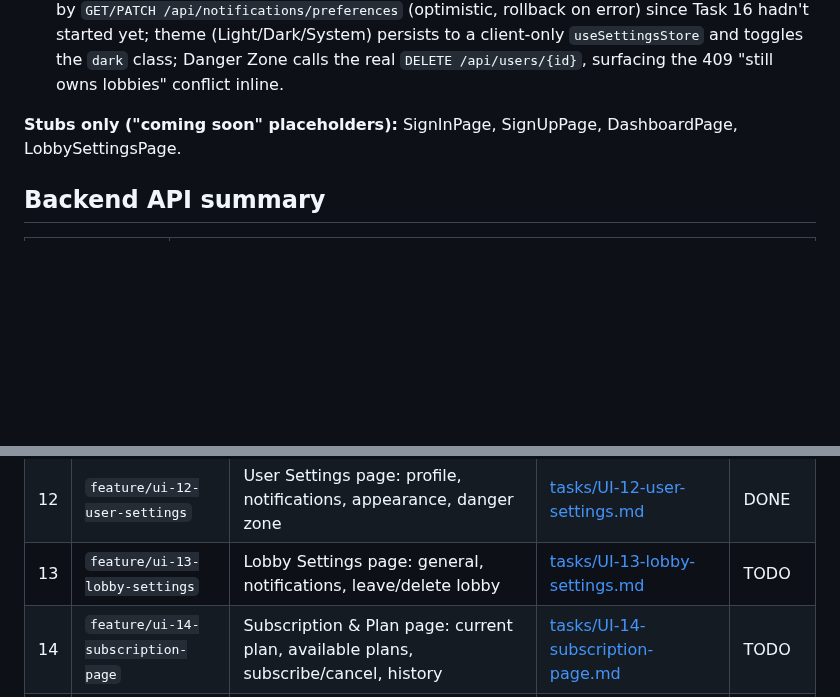
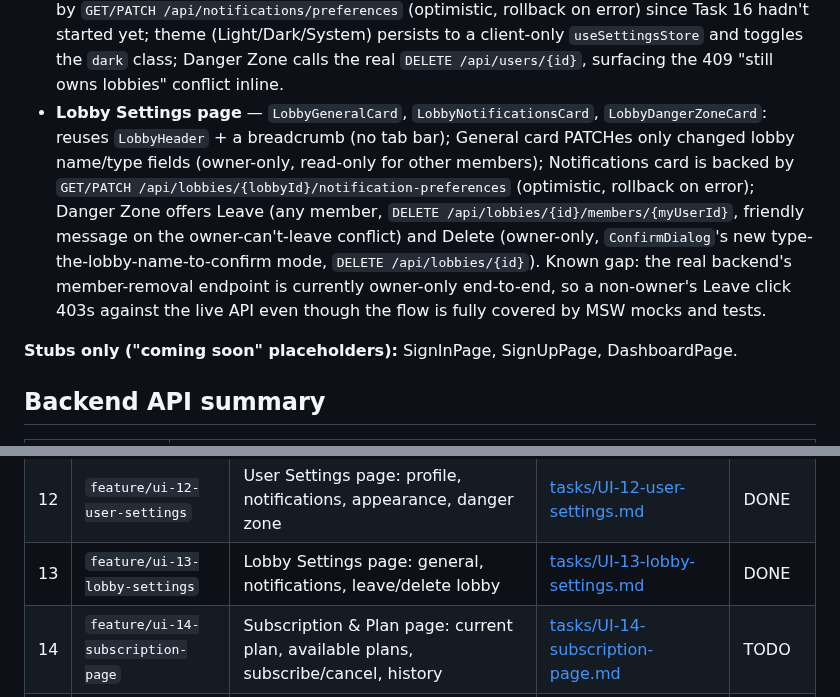
Before and after one commit to Pan14ek/lined, a Markdown page: lined-web/docs/UI_TASKS.md, 2 parts joined by grey strips. Drawn GitHub-style; blank space fills up the shorter version.

Commit message:
docs: mark UI-13 (lobby settings) done
Co-Authored-By: Claude Sonnet 5 <noreply@anthropic.com>

```diff
--- a/lined-web/docs/UI_TASKS.md
+++ b/lined-web/docs/UI_TASKS.md
@@ -46,10 +46,10 @@ exist for every task, including `create-lobby` (task 4), `calendar-month`
 - **Global Tasks Board (kanban)** — `KanbanBoard`, `KanbanColumn`, `KanbanCard`, `KanbanFilters`: three status columns (To Do / In Progress / Done) built by client-side grouping of `useMyTasks()` (`GET /api/tasks/mine`), with lobby/member/date (All/Overdue/This Week) filters, priority bars, lobby tags, due dates, assignee avatars, done-card dimming/strikethrough, ←/→ status moves plus native HTML5 drag-and-drop between columns (both optimistic `PATCH`, rollback on error), and delete-with-confirm (`DELETE`). "+ New task" and column "+"/"+ Add task" open `AddTaskDrawer` with the column's status preselected via `useCreateMenuStore`.
 - **Reserve Free Slot modal** — `ReserveSlotModal`: three modes resolved from an optional `ReserveSlotInitial` (lobbyId/start/end) — a full slot (dashboard banner, lobby free-band click) shows a read-only lobby/member card; a time-only slot (global-calendar free-band click, no lobby context) shows an editable lobby select; no slot (create-menu entry) computes per-lobby candidates via `useFreeSlotCandidates` and lets the user pick one. Submits a shared `POST /api/calendar/events` with `notifyMembers`; read-only attendee row (lobby members auto-included). `WeekGrid` gained an opt-in `onFreeSlotClick` to make free bands clickable.
 - **User Settings page** — `SettingsMenu`, `ProfileCard`, `PasswordCard`, `NotificationsCard`, `AppearanceCard`, `DangerZoneCard`: two-pane layout with anchor-link nav; profile edits PATCH only changed fields with inline 409/generic error handling; notification toggles are backed directly by `GET/PATCH /api/notifications/preferences` (optimistic, rollback on error) since Task 16 hadn't started yet; theme (Light/Dark/System) persists to a client-only `useSettingsStore` and toggles the `dark` class; Danger Zone calls the real `DELETE /api/users/{id}`, surfacing the 409 "still owns lobbies" conflict inline.
+- **Lobby Settings page** — `LobbyGeneralCard`, `LobbyNotificationsCard`, `LobbyDangerZoneCard`: reuses `LobbyHeader` + a breadcrumb (no tab bar); General card PATCHes only changed lobby name/type fields (owner-only, read-only for other members); Notifications card is backed by `GET/PATCH /api/lobbies/{lobbyId}/notification-preferences` (optimistic, rollback on error); Danger Zone offers Leave (any member, `DELETE /api/lobbies/{id}/members/{myUserId}`, friendly message on the owner-can't-leave conflict) and Delete (owner-only, `ConfirmDialog`'s new type-the-lobby-name-to-confirm mode, `DELETE /api/lobbies/{id}`). Known gap: the real backend's member-removal endpoint is currently owner-only end-to-end, so a non-owner's Leave click 403s against the live API even though the flow is fully covered by MSW mocks and tests.
 
 **Stubs only ("coming soon" placeholders):**
-SignInPage, SignUpPage, DashboardPage,
-LobbySettingsPage.
+SignInPage, SignUpPage, DashboardPage.
 
 ## Backend API summary
 
@@ -89,7 +89,7 @@ LobbySettingsPage.
 | 10 | `feature/ui-10-calendar-enhancements` | Calendar polish: edit event, month view, legend | [tasks/UI-10-calendar-enhancements.md](tasks/UI-10-calendar-enhancements.md) | DONE |
 | 11 | `feature/ui-11-reserve-slot` | Free-slot detection surfacing + Reserve Free Slot modal | [tasks/UI-11-reserve-slot.md](tasks/UI-11-reserve-slot.md) | DONE |
 | 12 | `feature/ui-12-user-settings` | User Settings page: profile, notifications, appearance, danger zone | [tasks/UI-12-user-settings.md](tasks/UI-12-user-settings.md) | DONE |
-| 13 | `feature/ui-13-lobby-settings` | Lobby Settings page: general, notifications, leave/delete lobby | [tasks/UI-13-lobby-settings.md](tasks/UI-13-lobby-settings.md) | TODO |
+| 13 | `feature/ui-13-lobby-settings` | Lobby Settings page: general, notifications, leave/delete lobby | [tasks/UI-13-lobby-settings.md](tasks/UI-13-lobby-settings.md) | DONE |
 | 14 | `feature/ui-14-subscription-page` | Subscription & Plan page: current plan, available plans, subscribe/cancel, history | [tasks/UI-14-subscription-page.md](tasks/UI-14-subscription-page.md) | TODO |
 | 15 | `feature/ui-15-api-contract-refresh` | Migrate `src/api`/`src/types`/MSW to the July 2026 backend contract (login, invites, new task/event fields, tasks/mine, free-slots, notifications) | [tasks/UI-15-api-contract-refresh.md](tasks/UI-15-api-contract-refresh.md) | DONE |
 | 16 | `feature/ui-16-notifications-center` | Notification bell + inbox (unread count, mark read) and backend-persisted notification preferences | [tasks/UI-16-notifications-center.md](tasks/UI-16-notifications-center.md) | TODO |
```
